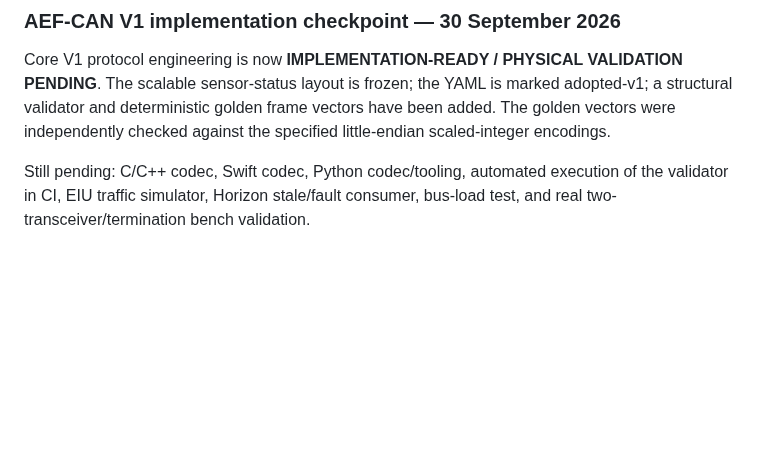
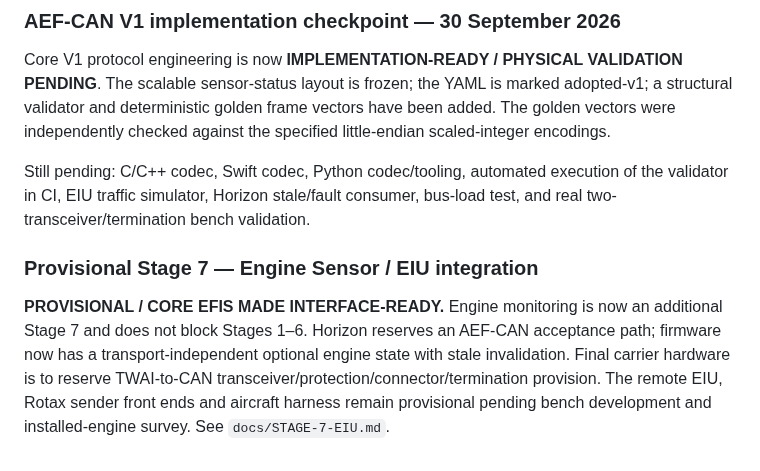
Before and after one commit to rhine59/ESP32-EFIS, a Markdown page: docs/PROJECT_STATUS.md, the part around the change. GitHub-like rendering; blank space fills up the shorter version.

Commit message:
docs: record provisional Stage 7 sensor expansion

```diff
--- a/docs/PROJECT_STATUS.md
+++ b/docs/PROJECT_STATUS.md
@@ -449,3 +449,8 @@ Implementation status: `docs/CAN-PROTOCOL.md` and `protocol/aef-can.yaml` exist.
 Core V1 protocol engineering is now **IMPLEMENTATION-READY / PHYSICAL VALIDATION PENDING**. The scalable sensor-status layout is frozen; the YAML is marked adopted-v1; a structural validator and deterministic golden frame vectors have been added. The golden vectors were independently checked against the specified little-endian scaled-integer encodings.
 
 Still pending: C/C++ codec, Swift codec, Python codec/tooling, automated execution of the validator in CI, EIU traffic simulator, Horizon stale/fault consumer, bus-load test, and real two-transceiver/termination bench validation.
+
+
+### Provisional Stage 7 — Engine Sensor / EIU integration
+
+**PROVISIONAL / CORE EFIS MADE INTERFACE-READY.** Engine monitoring is now an additional Stage 7 and does not block Stages 1–6. Horizon reserves an AEF-CAN acceptance path; firmware now has a transport-independent optional engine state with stale invalidation. Final carrier hardware is to reserve TWAI-to-CAN transceiver/protection/connector/termination provision. The remote EIU, Rotax sender front ends and aircraft harness remain provisional pending bench development and installed-engine survey. See `docs/STAGE-7-EIU.md`.
```
